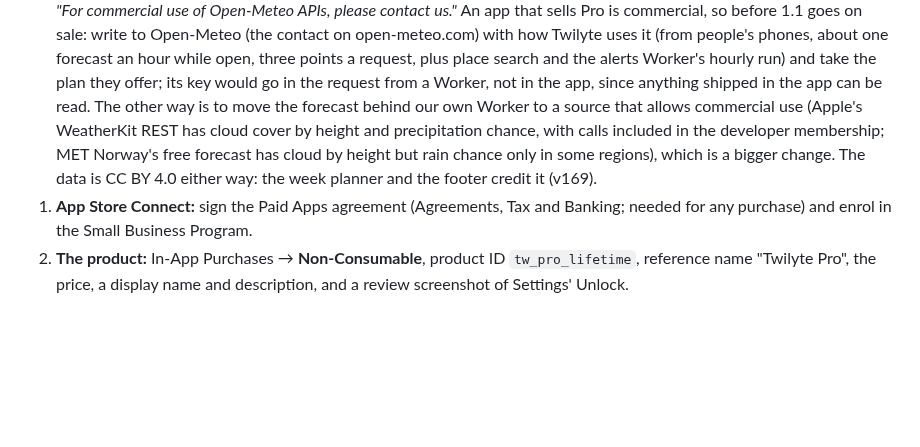
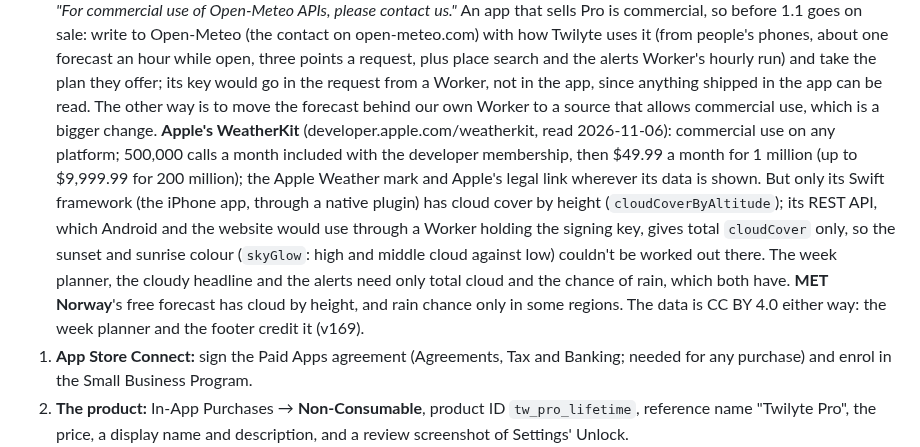
Before and after one commit to bergeronK/Twilight, a Markdown page: docs/monetization.md, the part around the change. Drawn GitHub-style; blank space fills up the shorter version.

Commit message:
Monetization plan: what WeatherKit does and doesn't give
The plan said WeatherKit's REST API has cloud cover by height. Apple's
documentation (read 2026-11-06) says otherwise: the REST API's hourly
conditions carry total cloudCover only; cloudCoverByAltitude is in the
Swift framework, which only the iPhone app could use. So on Android and
the website, WeatherKit would cost the sunset and sunrise colour, which
weighs high and middle cloud against low. Also recorded: 500,000 calls
a month included with the developer membership, the paid tiers, and the
Apple Weather mark and legal link it requires.

Co-Authored-By: Claude Opus 5.5 <noreply@anthropic.com>
Claude-Session: https://claude.ai/code/session_01JLxQkkPkejD7RFi85mio69

```diff
--- a/docs/monetization.md
+++ b/docs/monetization.md
@@ -93,11 +93,21 @@ the Build field in Xcode). So:
    run) and take the plan they offer; its key would go in the request
    from a Worker, not in the app, since anything shipped in the app can
    be read. The other way is to move the forecast behind our own Worker
-   to a source that allows commercial use (Apple's WeatherKit REST has
-   cloud cover by height and precipitation chance, with calls included
-   in the developer membership; MET Norway's free forecast has cloud by
-   height but rain chance only in some regions), which is a bigger
-   change. The data is CC BY 4.0 either way: the week planner and the
+   to a source that allows commercial use, which is a bigger change.
+   **Apple's WeatherKit** (developer.apple.com/weatherkit, read
+   2026-11-06): commercial use on any platform; 500,000 calls a month
+   included with the developer membership, then $49.99 a month for 1
+   million (up to $9,999.99 for 200 million); the Apple Weather mark
+   and Apple's legal link wherever its data is shown. But only its
+   Swift framework (the iPhone app, through a native plugin) has cloud
+   cover by height (`cloudCoverByAltitude`); its REST API, which Android
+   and the website would use through a Worker holding the signing key,
+   gives total `cloudCover` only, so the sunset and sunrise colour
+   (`skyGlow`: high and middle cloud against low) couldn't be worked
+   out there. The week planner, the cloudy headline and the alerts
+   need only total cloud and the chance of rain, which both have.
+   **MET Norway**'s free forecast has cloud by height, and rain chance
+   only in some regions. The data is CC BY 4.0 either way: the week planner and the
    footer credit it (v169).
 1. **App Store Connect:** sign the Paid Apps agreement (Agreements, Tax
    and Banking; needed for any purchase) and enrol in the Small Business
```
